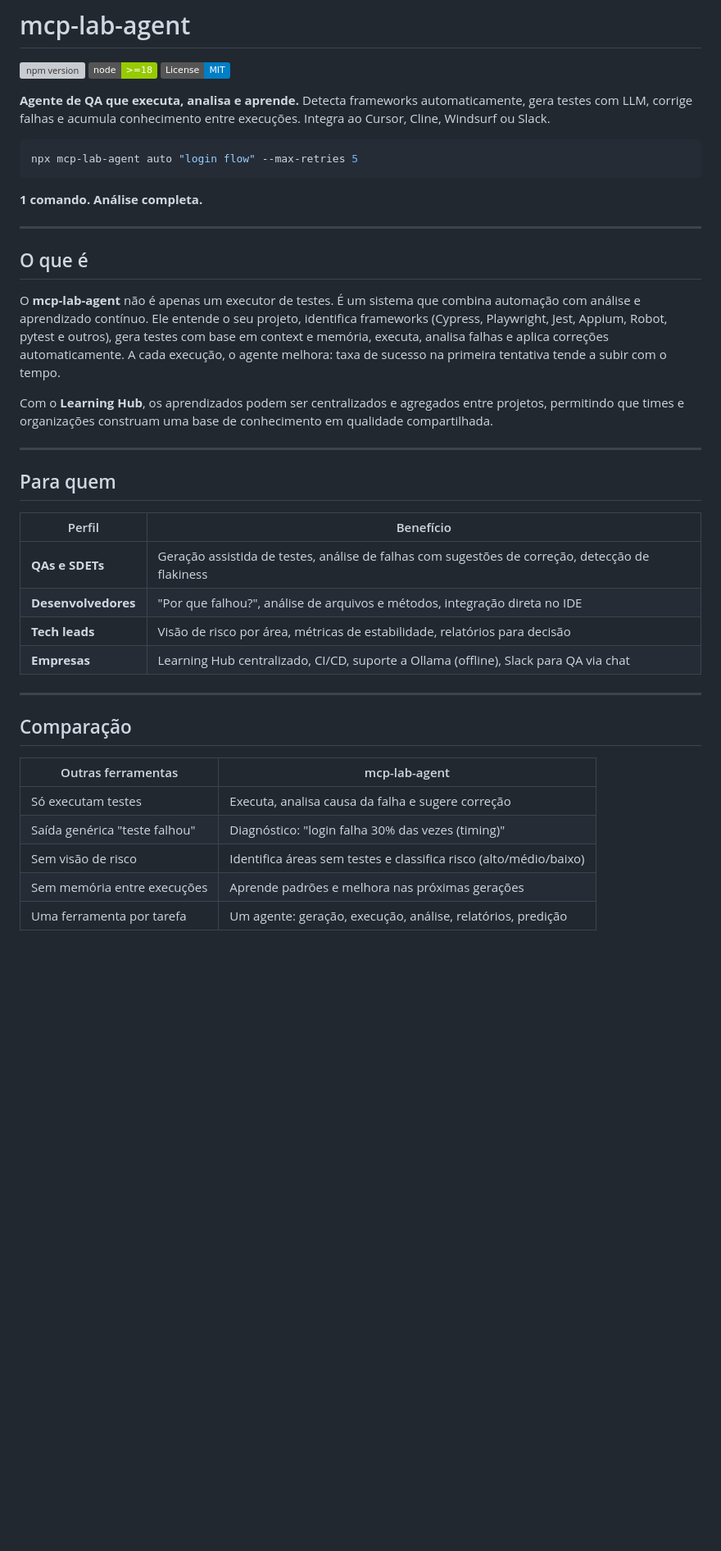
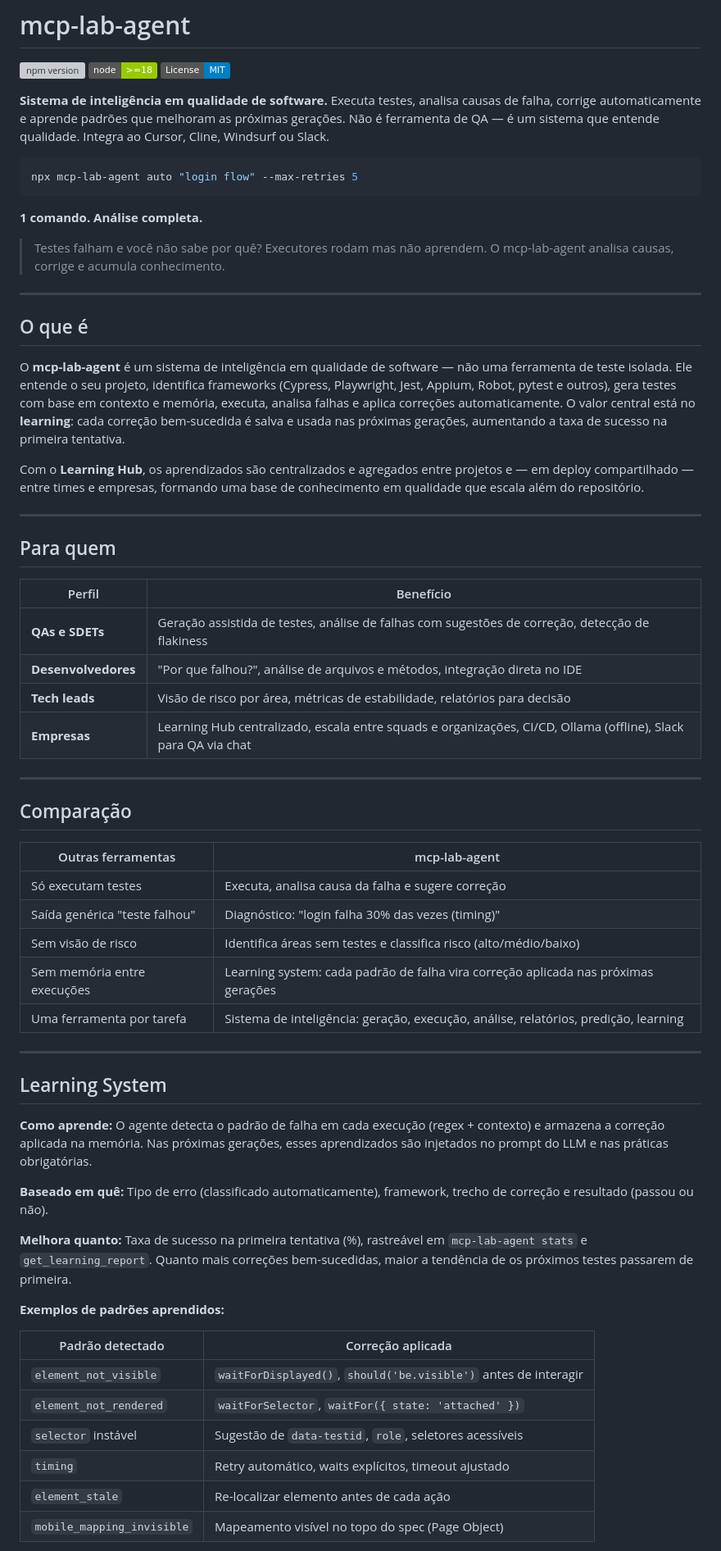
Before and after one commit to Wesley-Gomes93/qa-lab-agent-mcp, a Markdown page: README.md, the part around one of its changes. Shown at 82% size. Drawn GitHub-style; badges without logos; blank space fills up the shorter version; grey boxes are pictures that could not be loaded.

Commit message:
refactor: update README to enhance clarity on mcp-lab-agent's role as a software quality intelligence system, improve descriptions of learning capabilities, and refine command usage examples

````diff
--- a/README.md
+++ b/README.md
@@ -4,7 +4,7 @@
 [![Node.js](https://img.shields.io/badge/node-%3E%3D18-green)](https://nodejs.org)
 [![License: MIT](https://img.shields.io/badge/License-MIT-blue.svg)](LICENSE)
 
-**Agente de QA que executa, analisa e aprende.** Detecta frameworks automaticamente, gera testes com LLM, corrige falhas e acumula conhecimento entre execuções. Integra ao Cursor, Cline, Windsurf ou Slack.
+**Sistema de inteligência em qualidade de software.** Executa testes, analisa causas de falha, corrige automaticamente e aprende padrões que melhoram as próximas gerações. Não é ferramenta de QA — é um sistema que entende qualidade. Integra ao Cursor, Cline, Windsurf ou Slack.
 
 ```bash
 npx mcp-lab-agent auto "login flow" --max-retries 5
@@ -12,13 +12,15 @@ npx mcp-lab-agent auto "login flow" --max-retries 5
 
 **1 comando. Análise completa.**
 
+> Testes falham e você não sabe por quê? Executores rodam mas não aprendem. O mcp-lab-agent analisa causas, corrige e acumula conhecimento.
+
 ---
 
 ## O que é
 
-O **mcp-lab-agent** não é apenas um executor de testes. É um sistema que combina automação com análise e aprendizado contínuo. Ele entende o seu projeto, identifica frameworks (Cypress, Playwright, Jest, Appium, Robot, pytest e outros), gera testes com base em context e memória, executa, analisa falhas e aplica correções automaticamente. A cada execução, o agente melhora: taxa de sucesso na primeira tentativa tende a subir com o tempo.
+O **mcp-lab-agent** é um sistema de inteligência em qualidade de software — não uma ferramenta de teste isolada. Ele entende o seu projeto, identifica frameworks (Cypress, Playwright, Jest, Appium, Robot, pytest e outros), gera testes com base em contexto e memória, executa, analisa falhas e aplica correções automaticamente. O valor central está no **learning**: cada correção bem-sucedida é salva e usada nas próximas gerações, aumentando a taxa de sucesso na primeira tentativa.
 
-Com o **Learning Hub**, os aprendizados podem ser centralizados e agregados entre projetos, permitindo que times e organizações construam uma base de conhecimento em qualidade compartilhada.
+Com o **Learning Hub**, os aprendizados são centralizados e agregados entre projetos e — em deploy compartilhado — entre times e empresas, formando uma base de conhecimento em qualidade que escala além do repositório.
 
 ---
 
@@ -29,7 +31,7 @@ Com o **Learning Hub**, os aprendizados podem ser centralizados e agregados entr
 | **QAs e SDETs** | Geração assistida de testes, análise de falhas com sugestões de correção, detecção de flakiness |
 | **Desenvolvedores** | "Por que falhou?", análise de arquivos e métodos, integração direta no IDE |
 | **Tech leads** | Visão de risco por área, métricas de estabilidade, relatórios para decisão |
-| **Empresas** | Learning Hub centralizado, CI/CD, suporte a Ollama (offline), Slack para QA via chat |
+| **Empresas** | Learning Hub centralizado, escala entre squads e organizações, CI/CD, Ollama (offline), Slack para QA via chat |
 
 ---
 
@@ -40,5 +42,27 @@ Com o **Learning Hub**, os aprendizados podem ser centralizados e agregados entr
 | Só executam testes | Executa, analisa causa da falha e sugere correção |
 | Saída genérica "teste falhou" | Diagnóstico: "login falha 30% das vezes (timing)" |
 | Sem visão de risco | Identifica áreas sem testes e classifica risco (alto/médio/baixo) |
-| Sem memória entre execuções | Aprende padrões e melhora nas próximas gerações |
-| Uma ferramenta por tarefa | Um agente: geração, execução, análise, relatórios, predição |
+| Sem memória entre execuções | Learning system: cada padrão de falha vira correção aplicada nas próximas gerações |
+| Uma ferramenta por tarefa | Sistema de inteligência: geração, execução, análise, relatórios, predição, learning |
+
+---
+
+## Learning System
+
+**Como aprende:** O agente detecta o padrão de falha em cada execução (regex + contexto) e armazena a correção aplicada na memória. Nas próximas gerações, esses aprendizados são injetados no prompt do LLM e nas práticas obrigatórias.
+
+**Baseado em quê:** Tipo de erro (classificado automaticamente), framework, trecho de correção e resultado (passou ou não).
+
+**Melhora quanto:** Taxa de sucesso na primeira tentativa (%), rastreável em `mcp-lab-agent stats` e `get_learning_report`. Quanto mais correções bem-sucedidas, maior a tendência de os próximos testes passarem de primeira.
+
+**Exemplos de padrões aprendidos:**
+
+| Padrão detectado | Correção aplicada |
+|------------------|-------------------|
+| `element_not_visible` | `waitForDisplayed()`, `should('be.visible')` antes de interagir |
+| `element_not_rendered` | `waitForSelector`, `waitFor({ state: 'attached' })` |
+| `selector` instável | Sugestão de `data-testid`, `role`, seletores acessíveis |
+| `timing` | Retry automático, waits explícitos, timeout ajustado |
+| `element_stale` | Re-localizar elemento antes de cada ação |
+| `mobile_mapping_invisible` | Mapeamento visível no topo do spec (Page Object) |
+
````
Also changed, not shown: other parts of README.md (+18 -45 lines).
